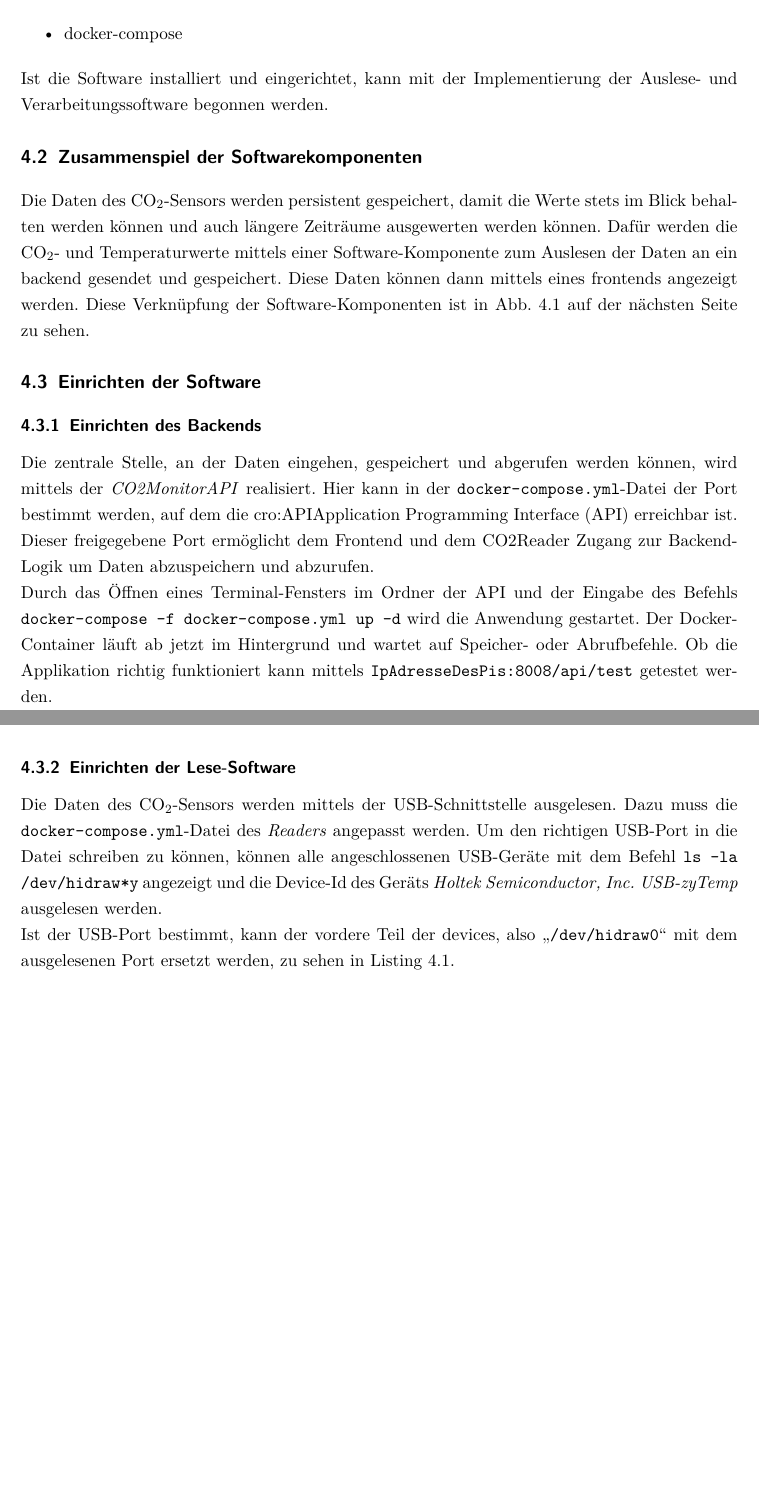
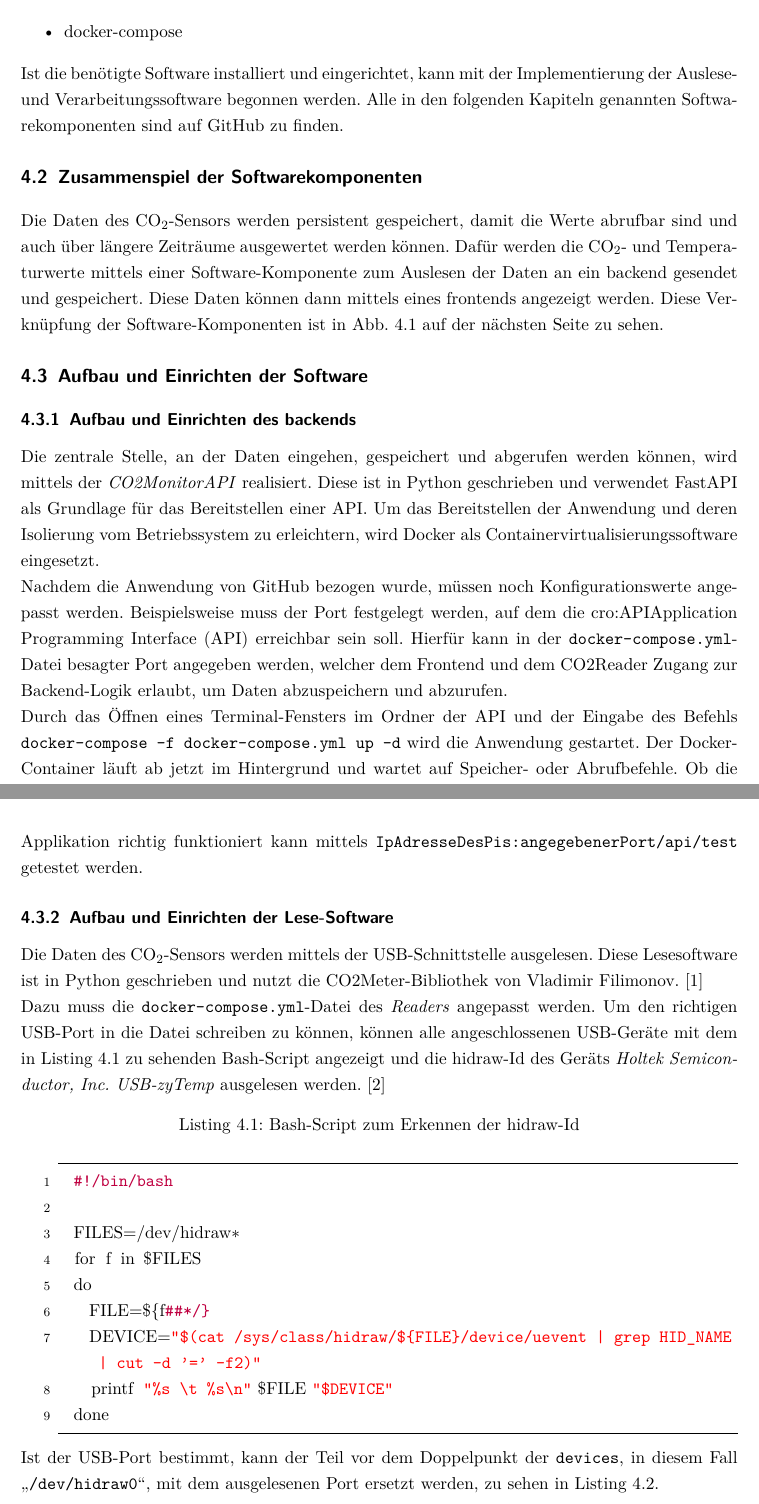
Before and after one commit to N1kolaus/GK-Deu-Projektarbeit, a LaTeX document (Projektarbeit/Projektarbeit.tex): two parts of pages 7 and 9 of 16 before the commit and two parts of pages 7 and 9 of 18 after it, joined at a grey line, cut so that both start at the same text, the shorter picture padded with empty space. Compiled offline with pdfLaTeX.

Commit message:
added some explemation to Frontend, Backend and Reader

```diff
--- a/Projektarbeit/Projektarbeit.tex
+++ b/Projektarbeit/Projektarbeit.tex
@@ -336,12 +332,12 @@ Um die Programme rund um den CO$_2$-Monitor in Betrieb nehmen zu können, wird f
   \item docker-compose
 \end{itemize}
 
-Ist die Software installiert und eingerichtet, kann mit der Implementierung der Auslese- und Verarbeitungssoftware begonnen werden.
+Ist die benötigte Software installiert und eingerichtet, kann mit der Implementierung der Auslese- und Verarbeitungssoftware begonnen werden. Alle in den folgenden Kapiteln genannten Softwarekomponenten sind auf GitHub zu finden.
 
 
 \section{Zusammenspiel der Softwarekomponenten}
 
-Die Daten des CO$_2$-Sensors werden persistent gespeichert, damit die Werte stets im Blick behalten werden können und auch längere Zeiträume ausgewerten werden können. Dafür werden die CO$_2$- und Temperaturwerte mittels einer Software-Komponente zum Auslesen der Daten an ein \gls{backend} gesendet und gespeichert. Diese Daten können dann mittels eines \gls{frontend}s angezeigt werden. Diese Verknüpfung der Software-Komponenten ist in \vref{fig:Verbundplan} zu sehen.
+Die Daten des CO$_2$-Sensors werden persistent gespeichert, damit die Werte abrufbar sind und auch über längere Zeiträume ausgewertet werden können. Dafür werden die CO$_2$- und Temperaturwerte mittels einer Software-Komponente zum Auslesen der Daten an ein \gls{backend} gesendet und gespeichert. Diese Daten können dann mittels eines \gls{frontend}s angezeigt werden. Diese Verknüpfung der Software-Komponenten ist in \vref{fig:Verbundplan} zu sehen.
 
 \begin{figure}[htbp]
   \centering
@@ -351,26 +347,34 @@ Die Daten des CO$_2$-Sensors werden persistent gespeichert, damit die Werte stet
 \end{figure}
 
 
-\section{Einrichten der Software}
+\section{Aufbau und Einrichten der Software}
 
-\subsection{Einrichten des Backends}
+\subsection{Aufbau und Einrichten des \gls{backend}s}
 
-Die zentrale Stelle, an der Daten eingehen, gespeichert und abgerufen werden können, wird mittels der \textit{CO2MonitorAPI} realisiert. Hier kann in der \texttt{docker-compose.yml}-Datei der Port bestimmt werden, auf dem die \ac{API} erreichbar ist. Dieser freigegebene Port ermöglicht dem Frontend und dem CO2Reader Zugang zur Backend-Logik um Daten abzuspeichern und abzurufen.
+Die zentrale Stelle, an der Daten eingehen, gespeichert und abgerufen werden können, wird mittels der \textit{CO2MonitorAPI} realisiert. Diese ist in Python geschrieben und verwendet FastAPI als Grundlage für das Bereitstellen einer API. Um das Bereitstellen der Anwendung und deren  Isolierung vom Betriebssystem zu erleichtern, wird Docker als Containervirtualisierungssoftware eingesetzt.
 
-Durch das Öffnen eines Terminal-Fensters im Ordner der \ac{API} und der Eingabe des Befehls \texttt{docker-compose -f docker-compose.yml up -d} wird die Anwendung gestartet. Der Docker-Container läuft ab jetzt im Hintergrund und wartet auf Speicher- oder Abrufbefehle. Ob die Applikation richtig funktioniert kann mittels \texttt{IpAdresseDesPis:8008/api/test} getestet werden.
+Nachdem die Anwendung von GitHub bezogen wurde, müssen noch Konfigurationswerte angepasst werden. Beispielsweise muss der Port festgelegt werden, auf dem die \ac{API} erreichbar sein soll. Hierfür kann in der \texttt{docker-compose.yml}-Datei besagter Port angegeben werden, welcher dem Frontend und dem CO2Reader Zugang zur Backend-Logik erlaubt, um Daten abzuspeichern und abzurufen.
+
+Durch das Öffnen eines Terminal-Fensters im Ordner der \ac{API} und der Eingabe des Befehls \texttt{docker-compose -f docker-compose.yml up -d} wird die Anwendung gestartet. Der Docker-Container läuft ab jetzt im Hintergrund und wartet auf Speicher- oder Abrufbefehle. Ob die Applikation richtig funktioniert kann mittels \texttt{IpAdresseDesPis:angegebenerPort/api/test} getestet werden.
 
 
-\subsection{Einrichten der Lese-Software}
+\subsection{Aufbau und Einrichten der Lese-Software}
 
-Die Daten des CO$_2$-Sensors werden mittels der USB-Schnittstelle ausgelesen. Dazu muss die \texttt{docker-compose.yml}-Datei des \textit{Readers} angepasst werden. Um den richtigen USB-Port in die Datei schreiben zu können, können alle angeschlossenen USB-Geräte mit dem Befehl \texttt{ls -la /dev/hidraw*y} angezeigt und die Device-Id des Geräts \textit{Holtek Semiconductor, Inc. USB-zyTemp} ausgelesen werden.
+Die Daten des CO$_2$-Sensors werden mittels der USB-Schnittstelle ausgelesen. Diese Lesesoftware ist in Python geschrieben und nutzt die CO2Meter-Bibliothek von Vladimir Filimonov.
+\autocite{github_co2meter}
 
-Ist der USB-Port bestimmt, kann der vordere Teil der devices, also \enquote{\texttt{/dev/hidraw0}} mit dem ausgelesenen Port ersetzt werden, zu sehen in \vref{code:compose:hidraw}.
+Dazu muss die \texttt{docker-compose.yml}-Datei des \textit{Readers} angepasst werden. Um den richtigen USB-Port in die Datei schreiben zu können, können alle angeschlossenen USB-Geräte mit dem in \cref{lst:bash:hidraw} zu sehenden Bash-Script angezeigt und die hidraw-Id des Geräts \textit{Holtek Semiconductor, Inc. USB-zyTemp} ausgelesen werden. \autocite{get_usb_hidraw}
 
-% \begin{lstlisting}[language=docker,caption={Anpassen des USB-Ports},breaklines=true,label={docker:hidraw}]
-%   \dots
-%   devices:
-%             - /dev/hidraw0:/dev/hidraw16
-%   \dots
-% \end{lstlisting}
+\begin{lstlisting}[language=docker-compose-2,caption={Bash-Script zum Erkennen der hidraw-Id},breaklines=true,label={lst:bash:hidraw}]
+  #!/bin/bash
 
-\begin{lstlisting}[language=docker-compose-2,caption={Anpassen des USB-Ports in der docker-compose.yml},breaklines=true,label={code:compose:hidraw}]
+  FILES=/dev/hidraw*
+  for f in $FILES
+  do
+    FILE=${f##*/}
+    DEVICE="$(cat /sys/class/hidraw/${FILE}/device/uevent | grep HID_NAME | cut -d '=' -f2)"
+    printf "%s \t %s\n" $FILE "$DEVICE"
+  done
+\end{lstlisting}
+
+Ist der USB-Port bestimmt, kann der Teil vor dem Doppelpunkt der \texttt{devices}, in diesem Fall \enquote{\texttt{/dev/hidraw0}}, mit dem ausgelesenen Port ersetzt werden, zu sehen in \vref{lst:compose:hidraw}.
@@ -393 +397,4 @@ Um die Daten ansehnlich darstellen zu können, kann ein Frontend eingebunden wer
 
+Nachdem das Frontend bezogen wurde muss die \texttt{docker-compose.yml}-Datei angepasst werden. In dieser Datei muss die IP-Adresse der \texttt{REACT\_APP\_API\_URL} mit der IP des Raspberry Pis, auf dem die \ac{API} läuft ausgetauscht werden.
+
+Der ausgehende Port, von dem das Frontend am Ende erreichbar ist, kann ebenfalls angepasst werden. Hierzu muss lediglich der ports-Abschnitt entsprechend verändert werden.
```
Also changed, not shown: Projektarbeit/Literaturverzeichnis.bib (+19 -0 lines), Projektarbeit/Projektarbeit.pdf, Projektarbeit/Projektarbeit.tex (15 more changed lines).
